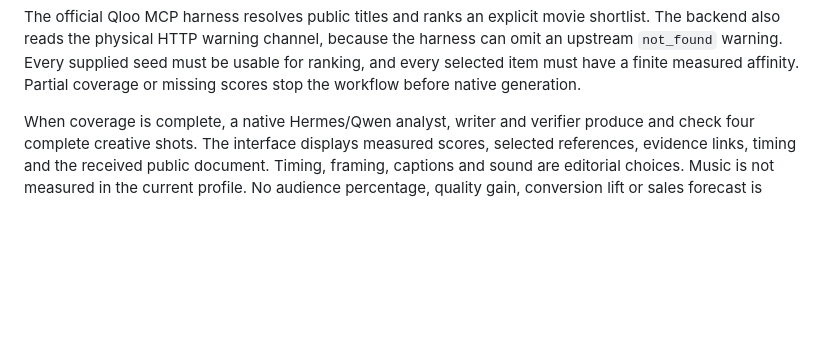
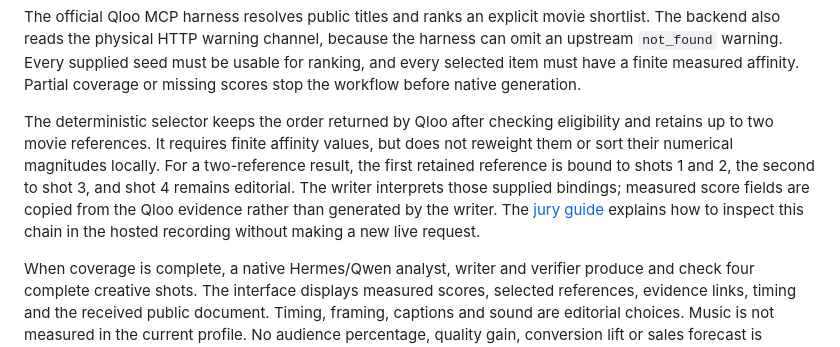
Before and after one commit to yannabadie/taste-matched-trailer, a Markdown page: README.md, the part around the change. GitHub-like rendering; blank space fills up the shorter version.

Commit message:
Explain Qloo reference selection in the jury guide

```diff
--- a/README.md
+++ b/README.md
@@ -20,6 +20,8 @@ The dated example provides a separately attributed English editorial
 translation; language compliance is not claimed for every new live run.
 
 The official Qloo MCP harness resolves public titles and ranks an explicit movie shortlist. The backend also reads the physical HTTP warning channel, because the harness can omit an upstream `not_found` warning. Every supplied seed must be usable for ranking, and every selected item must have a finite measured affinity. Partial coverage or missing scores stop the workflow before native generation.
+
+The deterministic selector keeps the order returned by Qloo after checking eligibility and retains up to two movie references. It requires finite affinity values, but does not reweight them or sort their numerical magnitudes locally. For a two-reference result, the first retained reference is bound to shots 1 and 2, the second to shot 3, and shot 4 remains editorial. The writer interprets those supplied bindings; measured score fields are copied from the Qloo evidence rather than generated by the writer. The [jury guide](JURY-GUIDE.md#follow-a-reference-through-the-decision) explains how to inspect this chain in the hosted recording without making a new live request.
 
 When coverage is complete, a native Hermes/Qwen analyst, writer and verifier produce and check four complete creative shots. The interface displays measured scores, selected references, evidence links, timing and the received public document. Timing, framing, captions and sound are editorial choices. Music is not measured in the current profile. No audience percentage, quality gain, conversion lift or sales forecast is claimed.
 
```
Also changed, not shown: JURY-GUIDE.md (+19 -0 lines).
